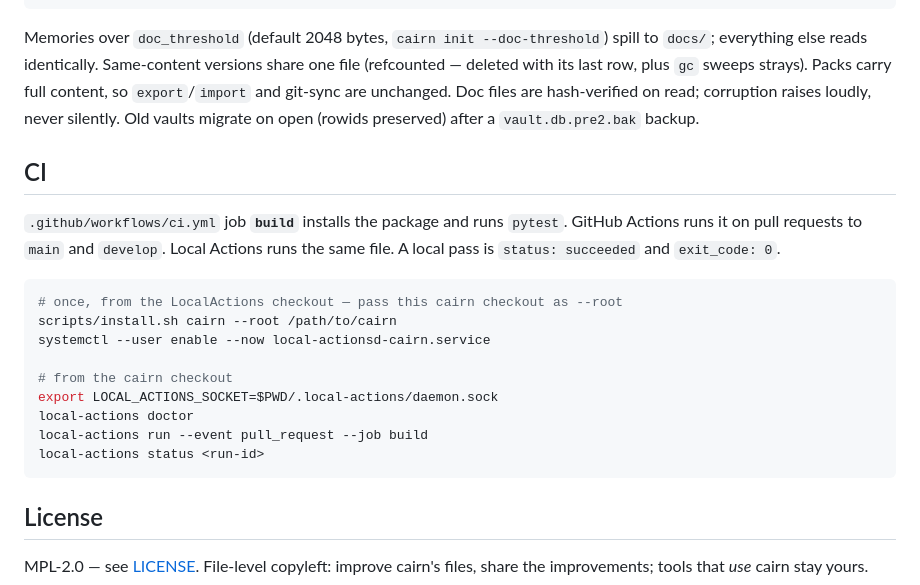
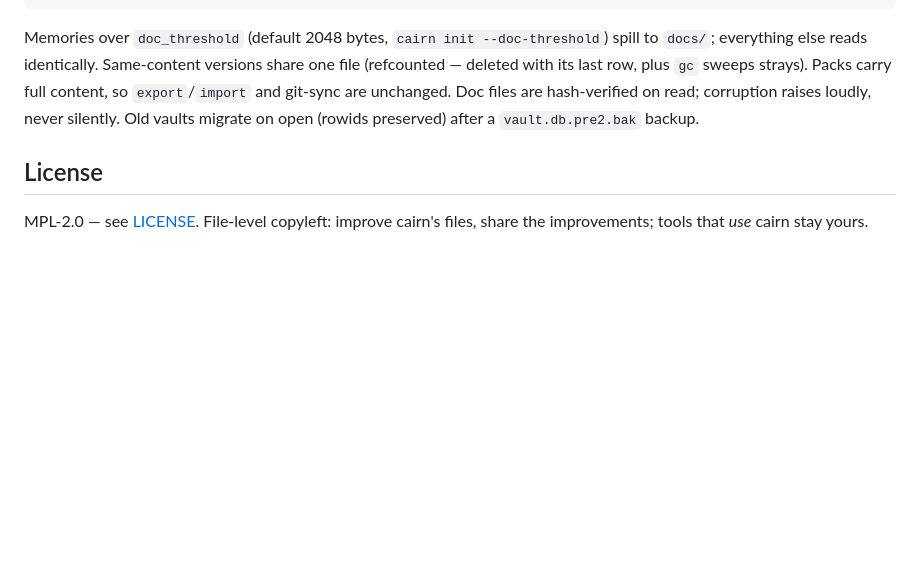
Before and after one commit to moonbase2090/cairn, a Markdown page: README.md, the part around the change. GitHub-like rendering; blank space fills up the shorter version.

Commit message:
docs: remove Local Actions from the README
Local Actions is not a released product. The README no longer tells
people to install or run it.

````diff
--- a/README.md
+++ b/README.md
@@ -116,24 +116,6 @@ Packs carry full content, so `export`/`import` and git-sync are unchanged.
 Doc files are hash-verified on read; corruption raises loudly, never silently.
 Old vaults migrate on open (rowids preserved) after a `vault.db.pre2.bak` backup.
 
-## CI
-
-`.github/workflows/ci.yml` job **`build`** installs the package and runs `pytest`.
-GitHub Actions runs it on pull requests to `main` and `develop`. Local Actions
-runs the same file. A local pass is `status: succeeded` and `exit_code: 0`.
-
-```bash
-# once, from the LocalActions checkout — pass this cairn checkout as --root
-scripts/install.sh cairn --root /path/to/cairn
-systemctl --user enable --now local-actionsd-cairn.service
-
-# from the cairn checkout
-export LOCAL_ACTIONS_SOCKET=$PWD/.local-actions/daemon.sock
-local-actions doctor
-local-actions run --event pull_request --job build
-local-actions status <run-id>
-```
-
 ## License
 
 MPL-2.0 — see [LICENSE](LICENSE). File-level copyleft: improve cairn's files,
````
